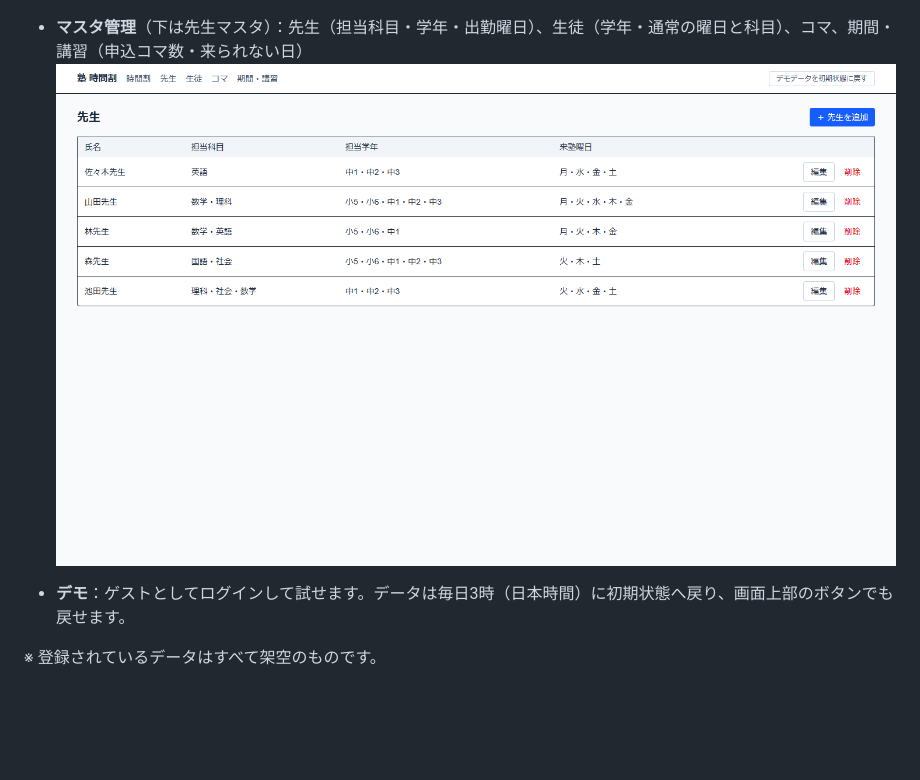
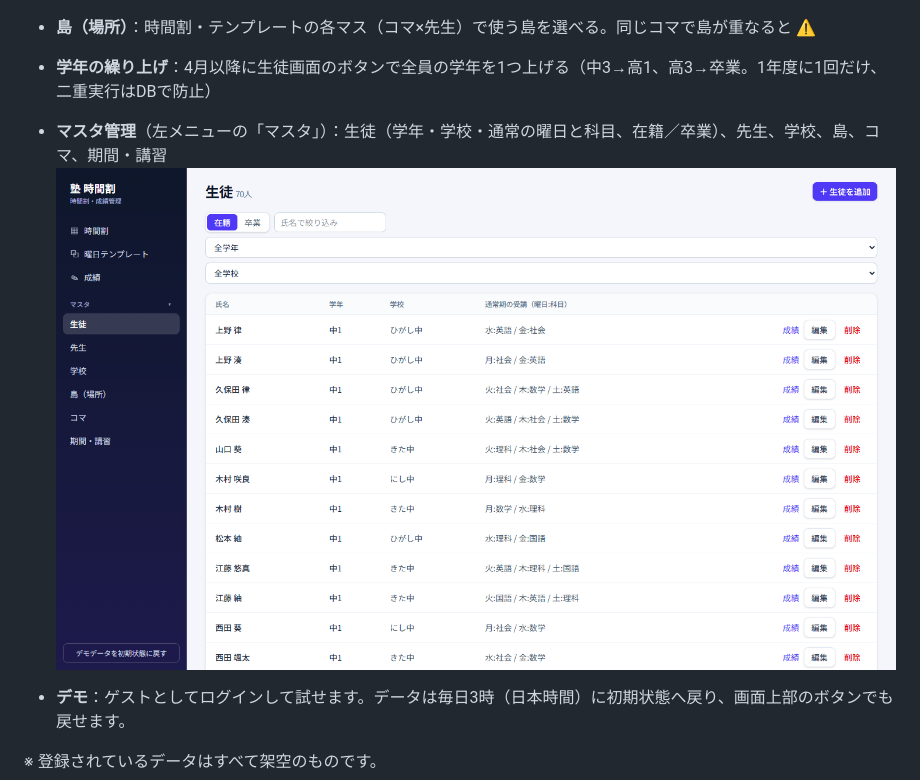
Before and after one commit to tetsu4993/juku-timetable, a Markdown page: README.md, the part around the change. GitHub-like rendering; pictures changed too: docs/images/students.png (added), docs/images/teachers.png (deleted); blank space fills up the shorter version.

Commit message:
fix: filter widths; docs: README for stage 3
Co-Authored-By: Claude Opus 5.5 <noreply@anthropic.com>

```diff
--- a/README.md
+++ b/README.md
@@ -32,8 +32,10 @@
 
 ![生徒の成績（面談資料）](docs/images/grades.png)
 
-- **マスタ管理**（下は先生マスタ）：先生（担当科目・学年・出勤曜日）、生徒（学年・通常の曜日と科目）、コマ、期間・講習（申込コマ数・来られない日）
-![先生マスタ](docs/images/teachers.png)
+- **島（場所）**：時間割・テンプレートの各マス（コマ×先生）で使う島を選べる。同じコマで島が重なると ⚠
+- **学年の繰り上げ**：4月以降に生徒画面のボタンで全員の学年を1つ上げる（中3→高1、高3→卒業。1年度に1回だけ、二重実行はDBで防止）
+- **マスタ管理**（左メニューの「マスタ」）：生徒（学年・学校・通常の曜日と科目、在籍／卒業）、先生、学校、島、コマ、期間・講習
+![生徒マスタ（学校・学年で絞り込み）](docs/images/students.png)
 
 - **デモ**：ゲストとしてログインして試せます。データは毎日3時（日本時間）に初期状態へ戻り、画面上部のボタンでも戻せます。
 
```
Also changed, not shown: docs/images/login.png (added), docs/images/timetable-regular.png, docs/images/timetable.png, 3 other files.
